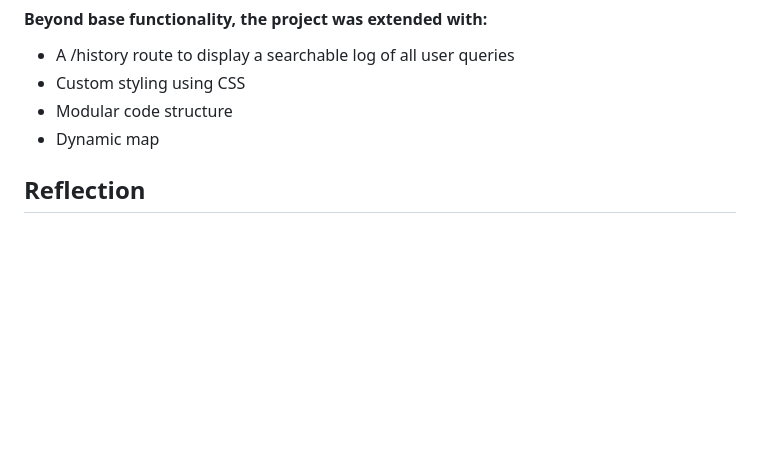
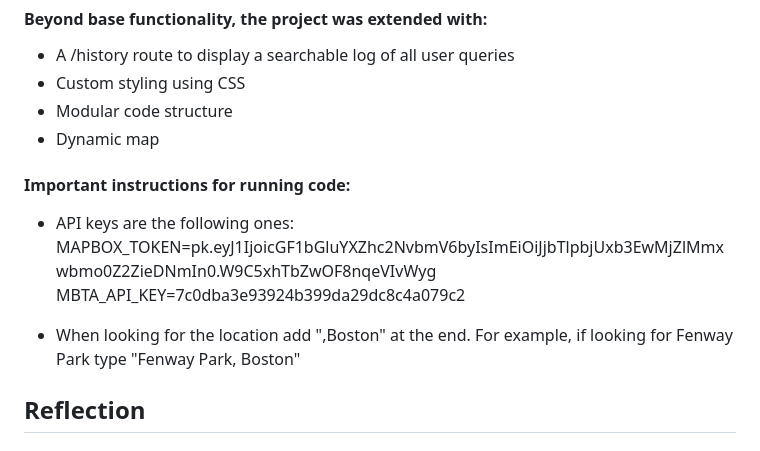
Before and after one commit to carolinamartineza/MBTA-Web-App-Project-Collab, a Markdown page: README.md, the part around the change. Drawn GitHub-style; blank space fills up the shorter version.

```diff
--- a/README.md
+++ b/README.md
@@ -20,6 +20,13 @@ This project is a Flask-based applications that allows users to imput their desi
 - Modular code structure
 - Dynamic map
 
+#### Important instructions for running code:
+- API keys are the following ones:
+MAPBOX_TOKEN=pk.eyJ1IjoicGF1bGluYXZhc2NvbmV6byIsImEiOiJjbTlpbjUxb3EwMjZlMmxwbmo0Z2ZieDNmIn0.W9C5xhTbZwOF8nqeVIvWyg
+MBTA_API_KEY=7c0dba3e93924b399da29dc8c4a079c2
+
+- When looking for the location add ",Boston" at the end. For example, if looking for Fenway Park type "Fenway Park, Boston"
+
 ## Reflection
 
 ### Development Process
```
